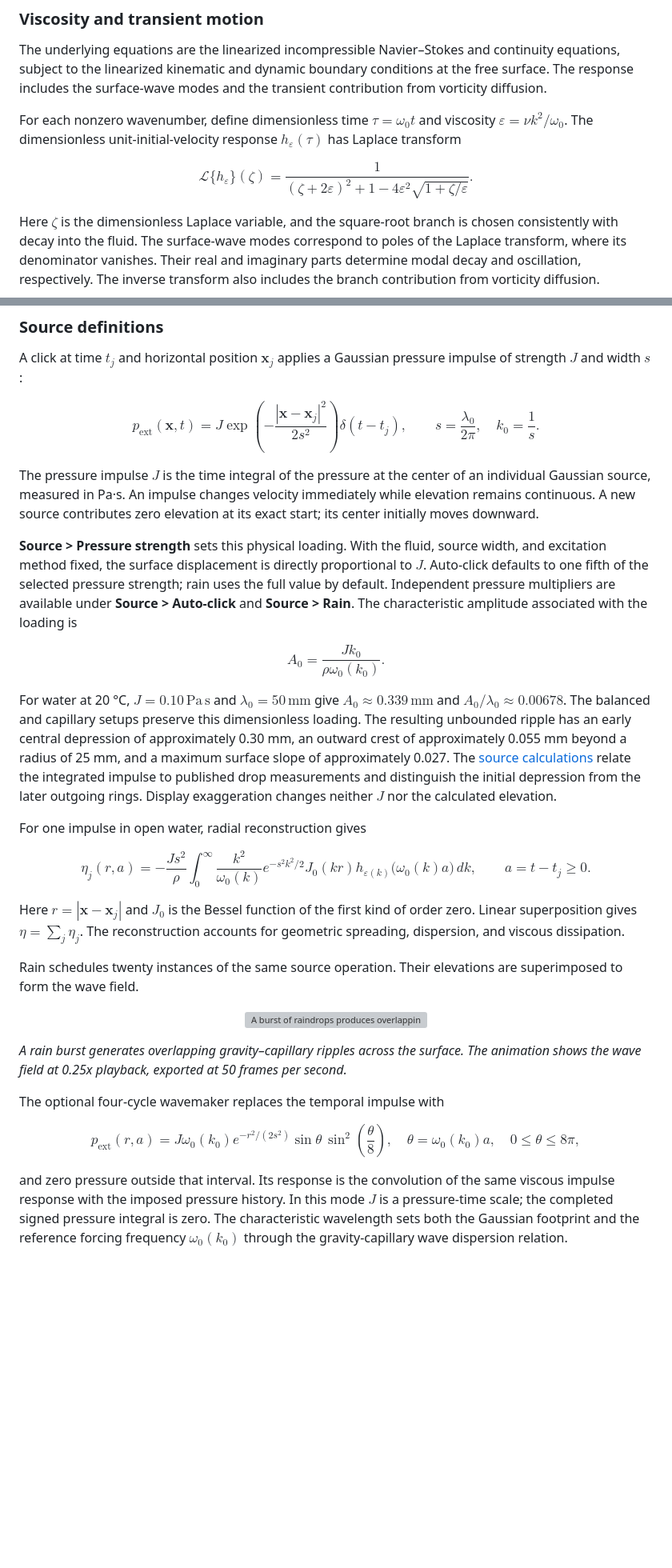
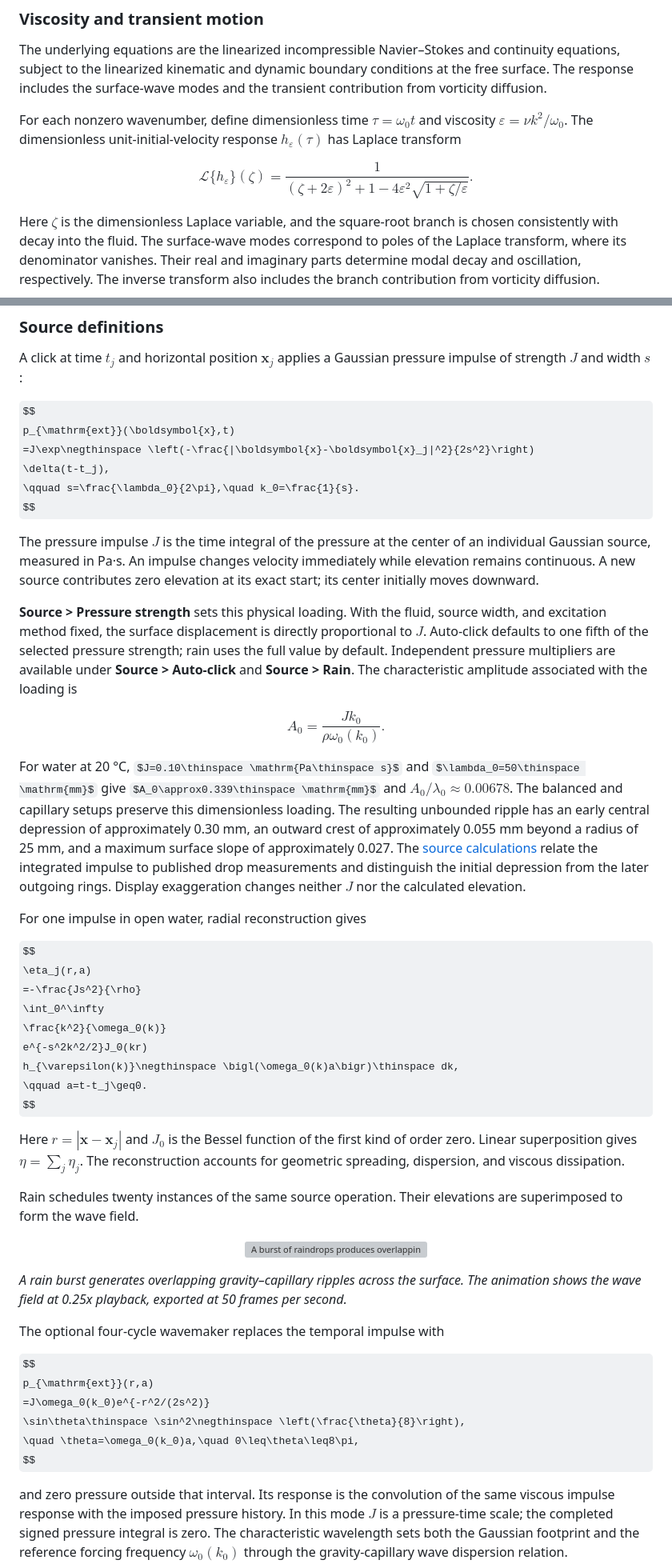
Before and after one commit to Vasileios-Bellos/RippleSimulator, a Markdown page: README.md, 2 parts joined by grey strips. Shown at 80% size. GitHub-like rendering; some formulas as TeX source; blank space fills up the shorter version; grey boxes are pictures that could not be loaded.

```diff
--- a/README.md
+++ b/README.md
@@ -230,7 +238,7 @@ The underlying equations are the linearized incompressible Navier–Stokes and c
 For each nonzero wavenumber, define dimensionless time $\tau=\omega_0t$ and viscosity $\varepsilon=\nu k^2/\omega_0$. The dimensionless unit-initial-velocity response $h_\varepsilon(\tau)$ has Laplace transform
 
 $$
-\mathcal{L}\{h_\varepsilon\}(\zeta)
+\mathcal{L}\lbrace h_\varepsilon\rbrace (\zeta)
 =\frac{1}
 {(\zeta+2\varepsilon)^2+1
 -4\varepsilon^2\sqrt{1+\zeta/\varepsilon}}.
@@ -256,7 +264,7 @@ A click at time $t_j$ and horizontal position $\boldsymbol{x}_j$ applies a Gauss
 
 $$
 p_{\mathrm{ext}}(\boldsymbol{x},t)
-=J\exp\!\left(-\frac{|\boldsymbol{x}-\boldsymbol{x}_j|^2}{2s^2}\right)
+=J\exp\negthinspace \left(-\frac{|\boldsymbol{x}-\boldsymbol{x}_j|^2}{2s^2}\right)
 \delta(t-t_j),
 \qquad s=\frac{\lambda_0}{2\pi},\quad k_0=\frac{1}{s}.
 $$
@@ -269,7 +277,7 @@ $$
 A_0=\frac{Jk_0}{\rho\omega_0(k_0)}.
 $$
 
-For water at 20 °C, $J=0.10\,\mathrm{Pa\,s}$ and $\lambda_0=50\,\mathrm{mm}$ give $A_0\approx0.339\,\mathrm{mm}$ and $A_0/\lambda_0\approx0.00678$. The balanced and capillary setups preserve this dimensionless loading. The resulting unbounded ripple has an early central depression of approximately 0.30 mm, an outward crest of approximately 0.055 mm beyond a radius of 25 mm, and a maximum surface slope of approximately 0.027. The [source calculations](https://vasileios-bellos.github.io/RippleSimulator/guide/physics.html#physical-scales-and-drop-impacts) relate the integrated impulse to published drop measurements and distinguish the initial depression from the later outgoing rings. Display exaggeration changes neither $J$ nor the calculated elevation.
+For water at 20 °C, $J=0.10\thinspace \mathrm{Pa\thinspace s}$ and $\lambda_0=50\thinspace \mathrm{mm}$ give $A_0\approx0.339\thinspace \mathrm{mm}$ and $A_0/\lambda_0\approx0.00678$. The balanced and capillary setups preserve this dimensionless loading. The resulting unbounded ripple has an early central depression of approximately 0.30 mm, an outward crest of approximately 0.055 mm beyond a radius of 25 mm, and a maximum surface slope of approximately 0.027. The [source calculations](https://vasileios-bellos.github.io/RippleSimulator/guide/physics.html#physical-scales-and-drop-impacts) relate the integrated impulse to published drop measurements and distinguish the initial depression from the later outgoing rings. Display exaggeration changes neither $J$ nor the calculated elevation.
 
 For one impulse in open water, radial reconstruction gives
 
@@ -279,7 +287,7 @@ $$
 \int_0^\infty
 \frac{k^2}{\omega_0(k)}
 e^{-s^2k^2/2}J_0(kr)
-h_{\varepsilon(k)}\!\bigl(\omega_0(k)a\bigr)\,dk,
+h_{\varepsilon(k)}\negthinspace \bigl(\omega_0(k)a\bigr)\thinspace dk,
 \qquad a=t-t_j\geq0.
 $$
 
@@ -298,7 +306,7 @@ The optional four-cycle wavemaker replaces the temporal impulse with
 $$
 p_{\mathrm{ext}}(r,a)
 =J\omega_0(k_0)e^{-r^2/(2s^2)}
-\sin\theta\,\sin^2\!\left(\frac{\theta}{8}\right),
+\sin\theta\thinspace \sin^2\negthinspace \left(\frac{\theta}{8}\right),
 \quad \theta=\omega_0(k_0)a,\quad 0\leq\theta\leq8\pi,
 $$
 
```
Also changed, not shown: other parts of README.md (+17 -5 lines).
